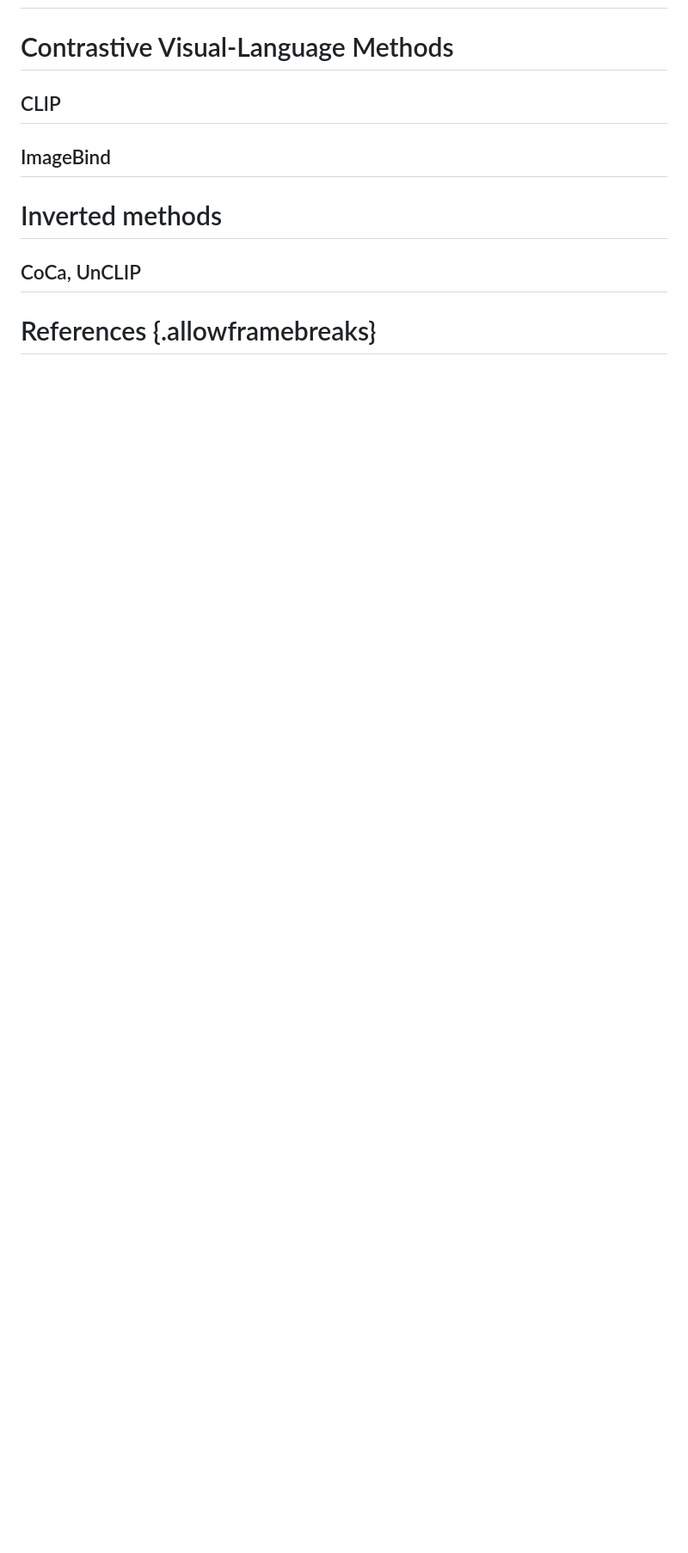
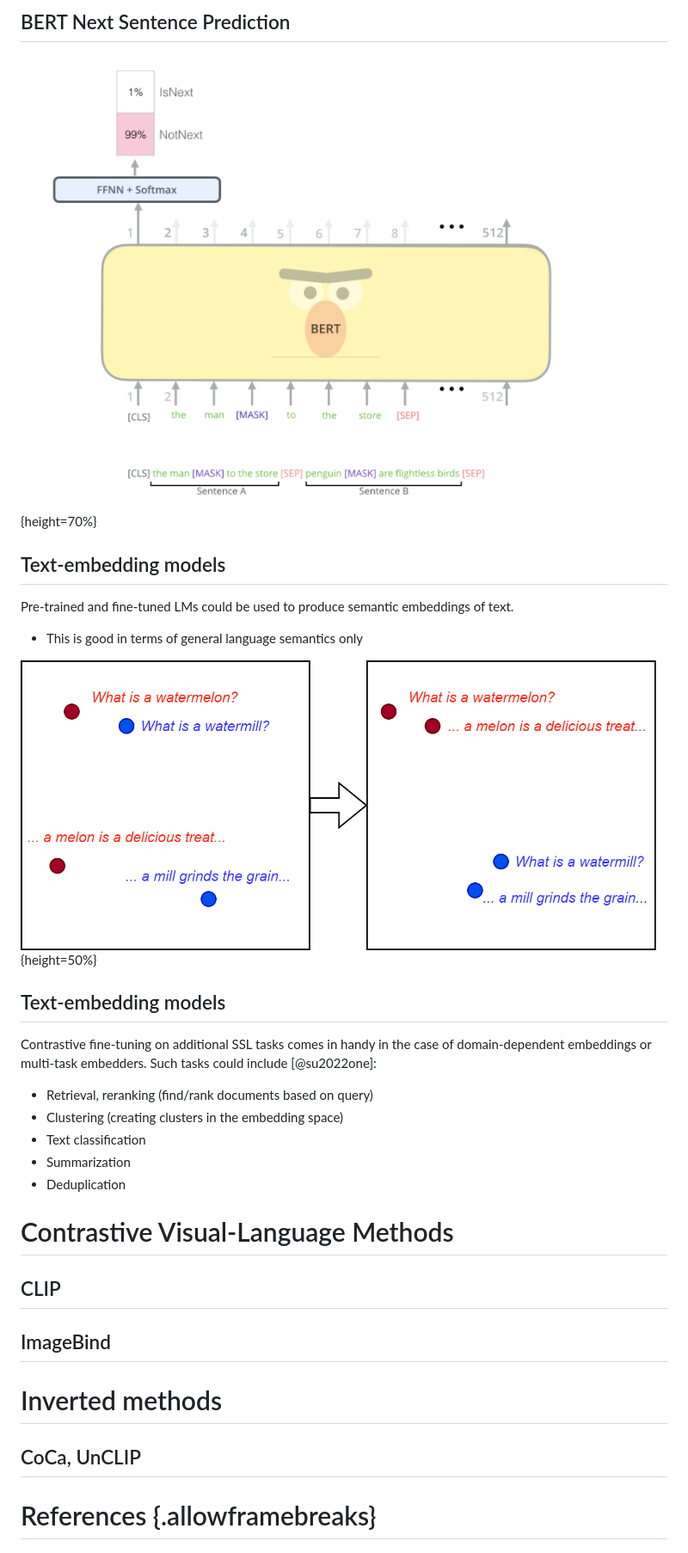
Before and after one commit to elte-nlp/elte-nlp-course, a Markdown page: nlp_24-contrastive.md, the part around the change printed below. Shown: that part at 86% size. Rendered like a GitHub page; pictures changed too: figures/bert_nsp.png (added), figures/embedding_finetune.png (added); blank space fills up the shorter version.

Commit message:
Contrastive v0.2, pandoc command memo

```diff
--- a/nlp_24-contrastive.md
+++ b/nlp_24-contrastive.md
@@ -228,3 +240,25 @@ $x_k = T(x_q) \rightarrow k = \acute{T}(q)$
+## BERT Next Sentence Prediction
+
+![[From: Alammar, J (2018). The Illustrated Transformer](http://jalammar.github.io/illustrated-bert/)](figures/bert_nsp.png){height=70%}
+
+## Text-embedding models
+
+Pre-trained and fine-tuned LMs could be used to produce semantic embeddings of text.
+
+- This is good in terms of general language semantics only
+
+![](figures/embedding_finetune.png){height=50%}
+
+## Text-embedding models
+
+Contrastive fine-tuning on additional SSL tasks comes in handy in the case of domain-dependent embeddings or multi-task embedders.
+Such tasks could include [@su2022one]:
+
+- Retrieval, reranking (find/rank documents based on query)
+- Clustering (creating clusters in the embedding space)
+- Text classification
+- Summarization
+- Deduplication
 
 # Contrastive Visual-Language Methods
 ## CLIP
```
Also changed, not shown: other parts of nlp_24-contrastive.md (+15 -3 lines), Pandoc commands.md (added, +4 -0 lines), figures/word2vec_contrastive.png (added), image.png (added), 1 other file.
